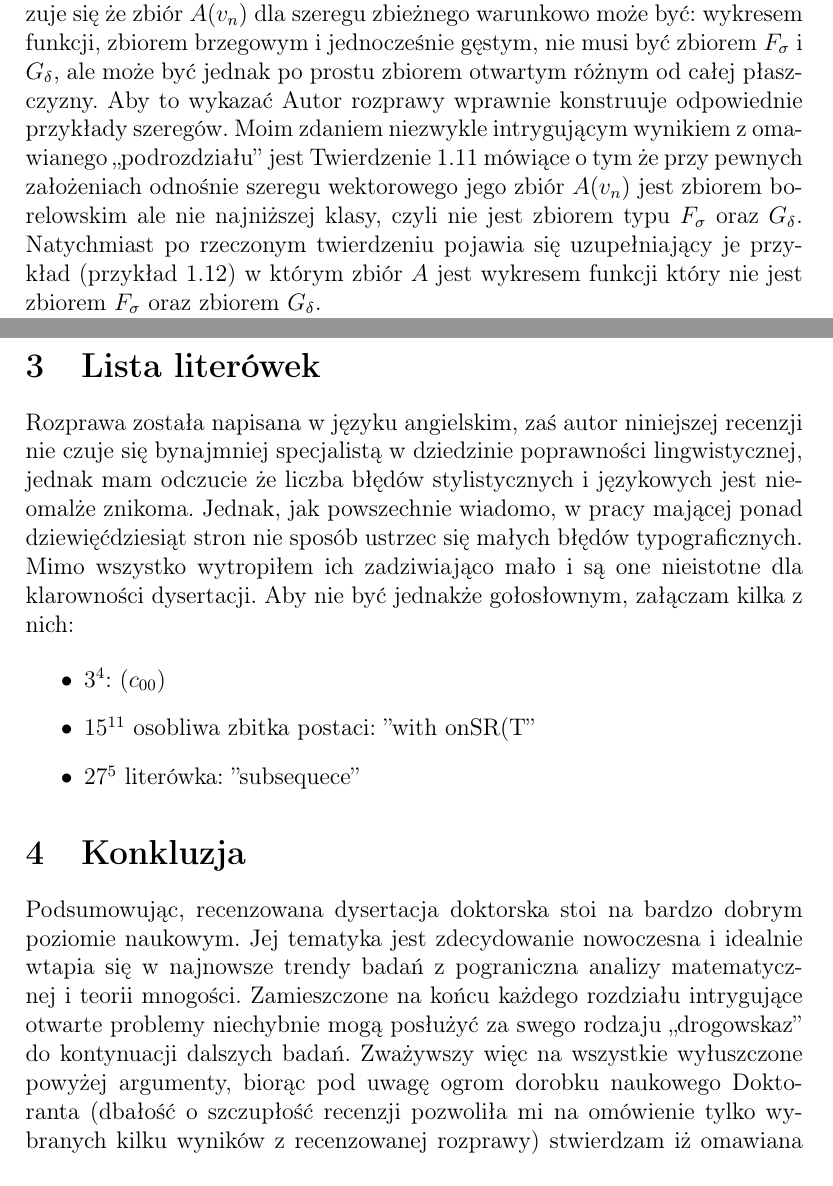
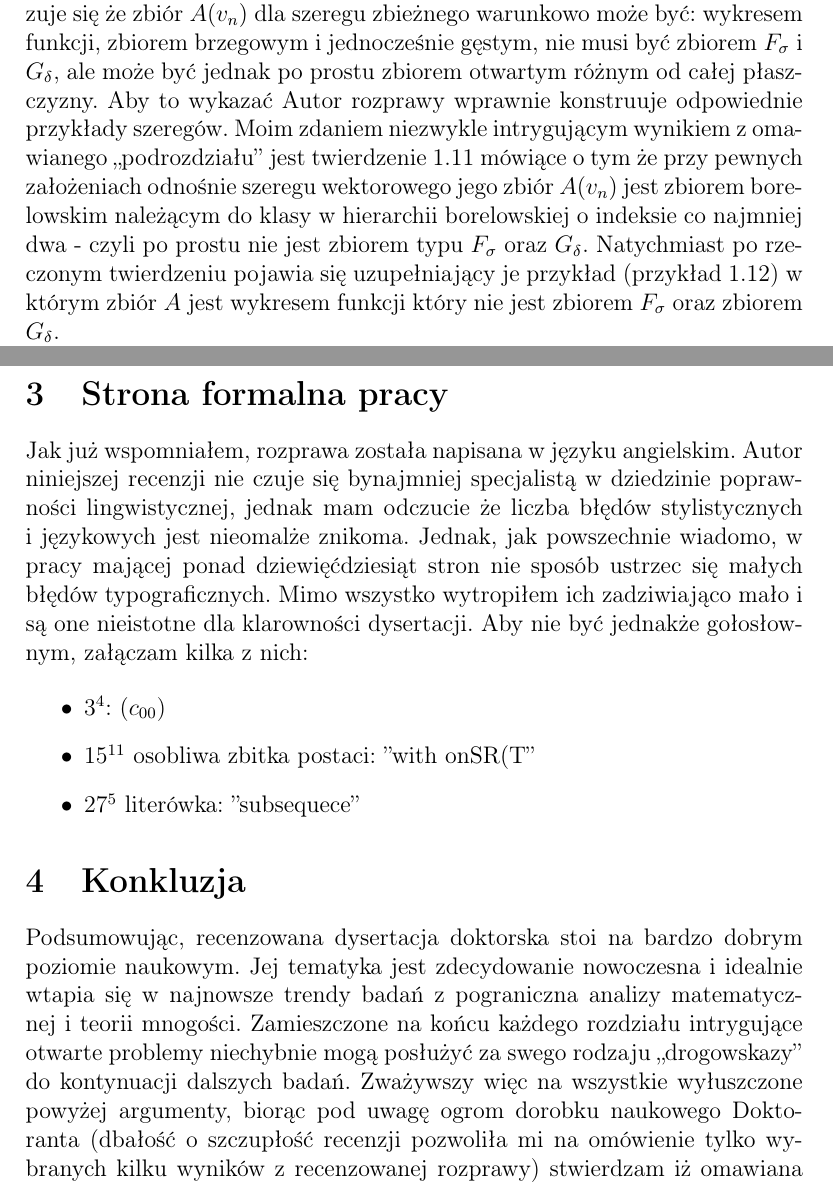
Before and after one commit to srod-prog-cwiczenia/Recenzje_Doktoratow, a LaTeX document (recenzja_doktoratu_Jacka_Marchwickiego.tex): two parts of pages 2 and 4 of 4, joined at a grey line, cut so that both start at the same text. Compiled offline with pdfLaTeX.

Commit message:
Dalsze drobiazgi - m.in. zmiana tytulu jednego rozdzialu recenzji.

```diff
--- a/recenzja_doktoratu_Jacka_Marchwickiego.tex
+++ b/recenzja_doktoratu_Jacka_Marchwickiego.tex
@@ -159,10 +159,11 @@ zbiorem brzegowym i jednocześnie gęstym, nie musi być zbiorem
 $F_\sigma$ i $G_\delta$, ale może być jednak po prostu zbiorem
 otwartym różnym od całej płaszczyzny. Aby to wykazać Autor rozprawy
 wprawnie konstruuje odpowiednie przykłady szeregów. Moim zdaniem niezwykle
-intrygującym wynikiem z omawianego ,,podrozdziału'' jest Twierdzenie
+intrygującym wynikiem z omawianego ,,podrozdziału'' jest twierdzenie
 1.11 mówiące o tym że przy pewnych założeniach odnośnie szeregu
-wektorowego jego zbiór $A(v_n)$ jest zbiorem borelowskim ale
-nie najniższej klasy, czyli nie jest zbiorem typu $F_\sigma$ oraz
+wektorowego jego zbiór $A(v_n)$ jest zbiorem borelowskim należącym
+do klasy w hierarchii borelowskiej o indeksie co najmniej dwa -
+czyli po prostu nie jest zbiorem typu $F_\sigma$ oraz
 $G_\delta$. Natychmiast po rzeczonym twierdzeniu pojawia się uzupełniający
 je przykład (przykład 1.12) w którym zbiór $A$ jest wykresem funkcji
 który nie jest zbiorem $F_\sigma$ oraz zbiorem $G_\delta$.
@@ -234,10 +235,10 @@ niektórych rozumowań może być przyjęta ze zrozumieniem.
 %%%\section{Uwagi krytyczne}
 %%%%Pisząc o mankamentach, chciałbym tylko wspomnieć iż (...)
 
-\section{Lista literówek}
+\section{Strona formalna pracy}
 
-Rozprawa została napisana w języku angielskim, zaś
-autor niniejszej recenzji nie czuje się
+Jak już wspomniałem, rozprawa została napisana w języku angielskim.
+Autor niniejszej recenzji nie czuje się
 bynajmniej specjalistą w dziedzinie poprawności lingwistycznej, jednak
 mam odczucie że liczba błędów stylistycznych i językowych jest
 nieomalże znikoma. Jednak, jak powszechnie wiadomo, w pracy mającej ponad dziewięćdziesiąt
@@ -264,7 +265,7 @@ na bardzo dobrym poziomie naukowym. Jej tematyka jest
 zdecydowanie nowoczesna i idealnie wtapia się w najnowsze
 trendy badań z pograniczna analizy matematycznej i teorii mnogości.
 Zamieszczone na końcu każdego rozdziału intrygujące otwarte problemy
-niechybnie mogą posłużyć za swego rodzaju ,,drogowskaz''
+niechybnie mogą posłużyć za swego rodzaju ,,drogowskazy''
 do kontynuacji dalszych badań.
   Zważywszy więc na wszystkie wyłuszczone powyżej argumenty,
 biorąc pod uwagę ogrom dorobku naukowego Doktoranta (dbałość o
```
Also changed, not shown: recenzja_doktoratu_Jacka_Marchwickiego.tex (2 more changed lines).
